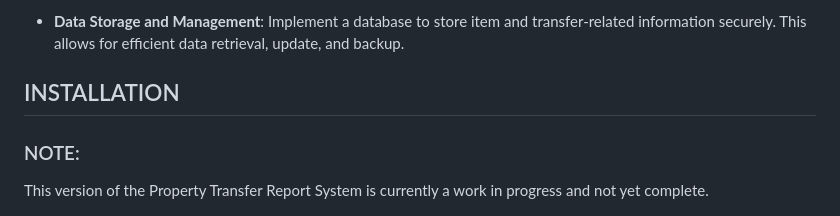
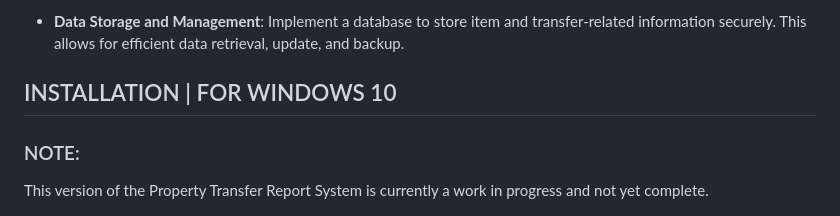
Before and after one commit to kganallinone/PropertyTransferReport, a Markdown page: README.md, the part around the change. Rendered like a GitHub page.

```diff
--- a/README.md
+++ b/README.md
@@ -42,7 +42,7 @@ The Property Transfer Report System aims to facilitate the transfer of items fro
 
 
 
-## INSTALLATION
+## INSTALLATION | FOR WINDOWS 10
 
 ### NOTE:
 This version of the Property Transfer Report System is currently a work in progress and not yet complete.
```
